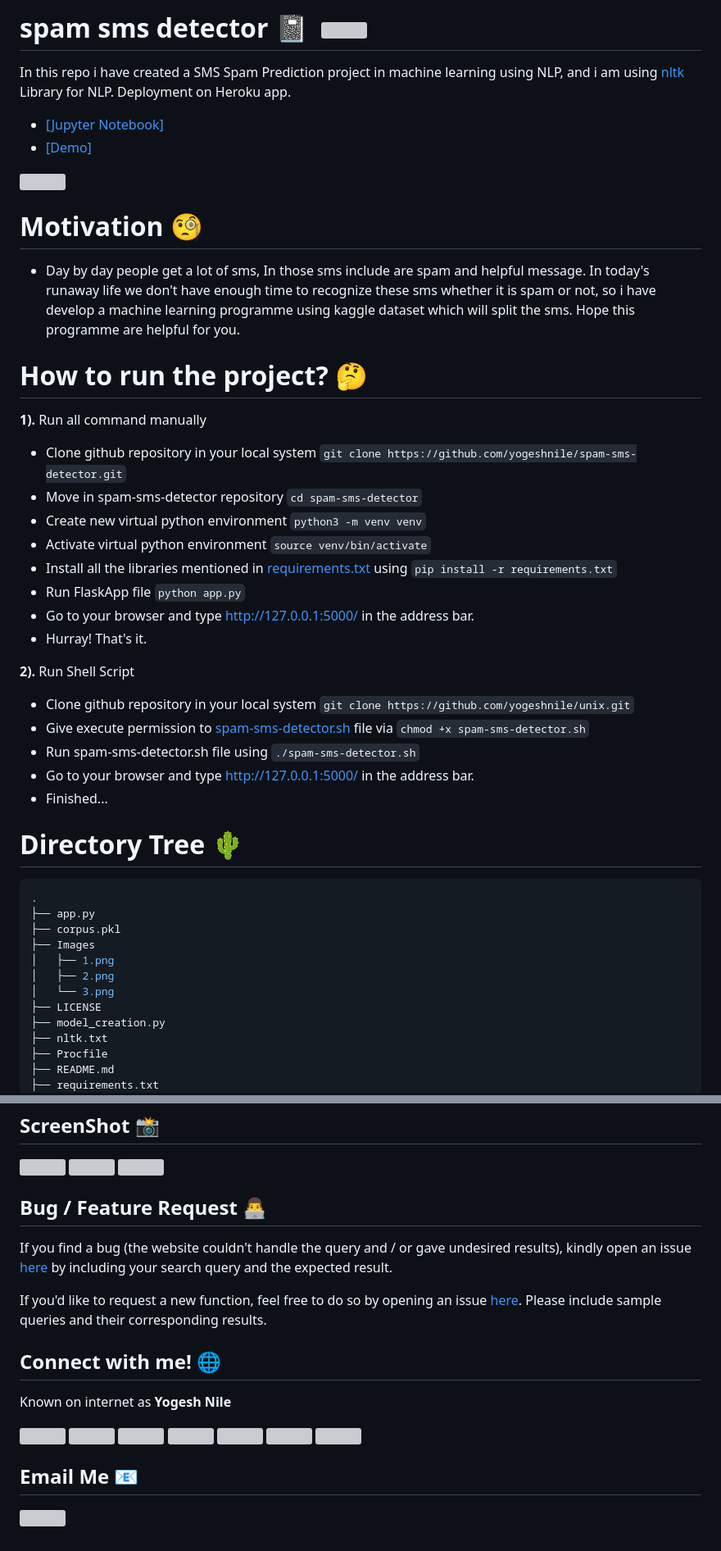
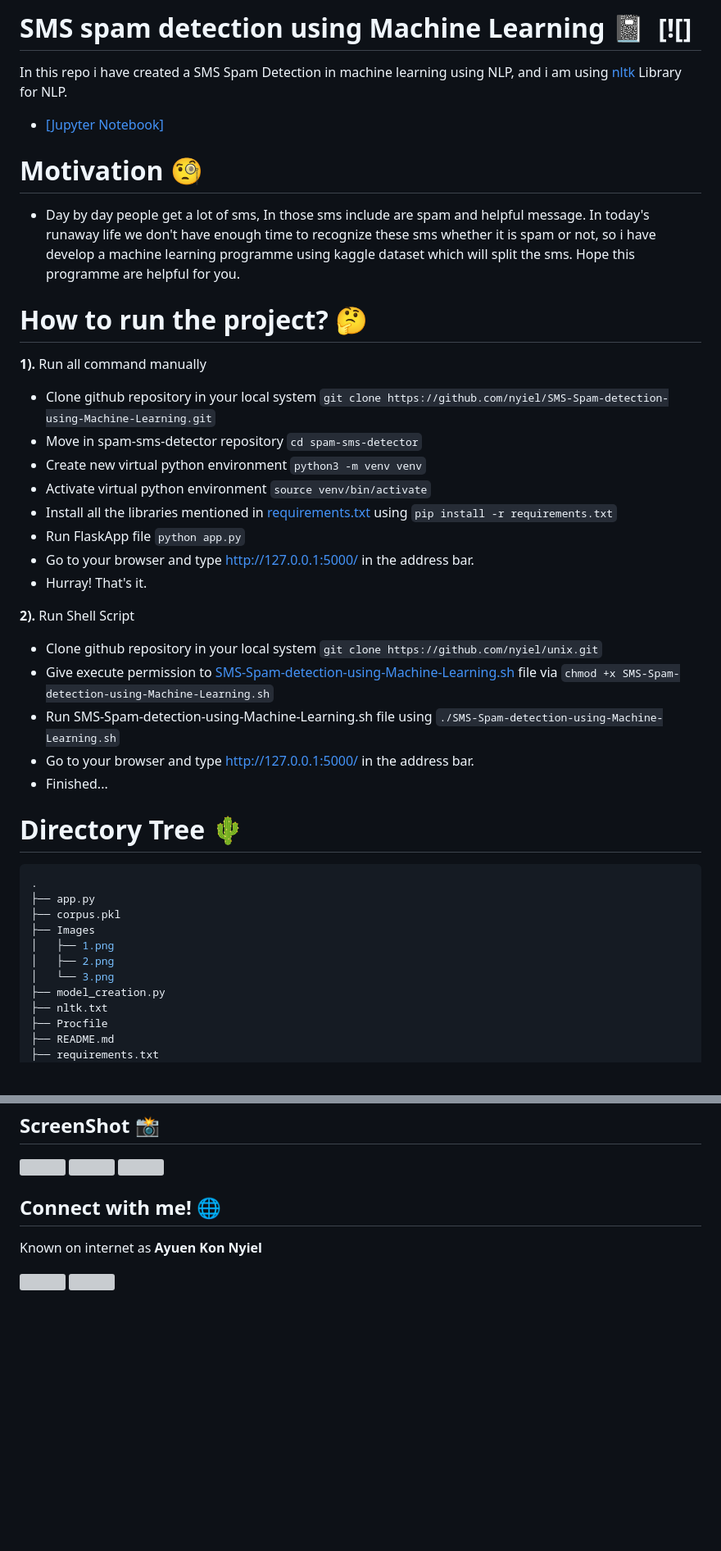
Before and after one commit to nyiel/SMS-Spam-detection-using-Machine-Learning, a Markdown page: README.md, 2 parts joined by grey strips. Shown at 82% size. GitHub-like rendering; blank space fills up the shorter version; grey boxes are pictures that could not be loaded.

```diff
--- a/README.md
+++ b/README.md
@@ -1,17 +1,13 @@
-# spam sms detector :notebook: &nbsp;[![](https://camo.githubusercontent.com/17fa56d1fbad7bb4082c9711a77b984b85e79446/68747470733a2f2f696d672e736869656c64732e696f2f62616467652f507974686f6e2d332e362d627269676874677265656e2e737667)](https://python.org)
-In this repo i have created a SMS Spam Prediction project in machine learning using NLP, and i am using [nltk](https://pypi.org/project/nltk/) Library for NLP. Deployment on Heroku app.
-
- - [[Jupyter Notebook]](https://github.com/yogeshnile/SPAM-SMS-Prediction)
- - [[Demo]](https://spam-sms-dectector.herokuapp.com/)
-
-[![](https://camo.githubusercontent.com/2fb0723ef80f8d87a51218680e209c66f213edf8/68747470733a2f2f666f7274686562616467652e636f6d2f696d616765732f6261646765732f6d6164652d776974682d707974686f6e2e737667)](https://python.org)
+# SMS spam detection using Machine Learning :notebook: &nbsp;[![]
+In this repo i have created a SMS Spam Detection in machine learning using NLP, and i am using [nltk](https://pypi.org/project/nltk/) Library for NLP.
+ - [[Jupyter Notebook]](https://github.com/nyiel/SMS-Spam-detection-using-Machine-Learning)
 
 # Motivation :monocle_face:
   - Day by day people get a lot of sms, In those sms include are spam and helpful message. In today's runaway life we don't have enough time to recognize these sms whether it is spam or not, so i have develop a machine learning programme using kaggle dataset which will split the sms. Hope this programme are helpful for you.
 
 # How to run the project? :thinking:
 **1).** Run all command manually
-  - Clone github repository in your local system  `git clone https://github.com/yogeshnile/spam-sms-detector.git`
+  - Clone github repository in your local system  `git clone https://github.com/nyiel/SMS-Spam-detection-using-Machine-Learning.git`
   - Move in spam-sms-detector repository  `cd spam-sms-detector`
   - Create new virtual python environment  `python3 -m venv venv`
   - Activate virtual python environment  `source venv/bin/activate`
@@ -22,9 +18,9 @@ In this repo i have created a SMS Spam Prediction project in machine learning us
 
 
 **2).** Run Shell Script
-  - Clone github repository in your local system  `git clone https://github.com/yogeshnile/unix.git`
-  - Give execute permission to [spam-sms-detector.sh](https://github.com/yogeshnile/unix/blob/master/spam-sms-detector.sh) file via  `chmod +x spam-sms-detector.sh`
-  - Run spam-sms-detector.sh file using `./spam-sms-detector.sh`
+  - Clone github repository in your local system  `git clone https://github.com/nyiel/unix.git`
+  - Give execute permission to [SMS-Spam-detection-using-Machine-Learning.sh](https://github.com/nyiel/unix/blob/master/SMS-Spam-detection-using-Machine-Learning.sh) file via  `chmod +x SMS-Spam-detection-using-Machine-Learning.sh`
+  - Run SMS-Spam-detection-using-Machine-Learning.sh file using `./SMS-Spam-detection-using-Machine-Learning.sh`
   - Go to your browser and type http://127.0.0.1:5000/ in the address bar.
   - Finished...
 
@@ -37,7 +33,6 @@ In this repo i have created a SMS Spam Prediction project in machine learning us
 │   ├── 1.png
 │   ├── 2.png
 │   └── 3.png
-├── LICENSE
 ├── model_creation.py
 ├── nltk.txt
 ├── Procfile
@@ -68,19 +60,13 @@ In this repo i have created a SMS Spam Prediction project in machine learning us
 ## ScreenShot :camera_flash:
 ![](https://github.com/yogeshnile/spam-sms-detector/blob/master/Images/1.png)    ![](https://github.com/yogeshnile/spam-sms-detector/blob/master/Images/2.png)    ![](https://github.com/yogeshnile/spam-sms-detector/blob/master/Images/3.png)
 
-## Bug / Feature Request :man_technologist:
-If you find a bug (the website couldn't handle the query and / or gave undesired results), kindly open an issue [here](https://github.com/yogeshnile/spam-sms-detector/issues/new) by including your search query and the expected result.
+## Connect with me! 🌐
+Known on internet as **Ayuen Kon Nyiel**
 
-If you'd like to request a new function, feel free to do so by opening an issue [here](https://github.com/yogeshnile/spam-sms-detector/issues/new). Please include sample queries and their corresponding results.
+[![][I_LinkedIn]][LinkedIn]  [![][I_Github]][Github]
 
 
-## Connect with me! 🌐
-Known on internet as **Yogesh Nile**
-
-[![][I_LinkedIn]][LinkedIn]  [![][I_Github]][Github] [![][I_Twitter]][Twitter] [![][I_Telegram]][Telegram] [![][I_Instagram]][Instagram]  [![][I_Instagram Personal]][Instagram Personal]   [![][I_discord]][discord]
-
-## Email Me :e-mail:
-
-[![][I_Email]][E-mail]
+[LinkedIn]: [https://www.linkedin.com/in/kon-james-ayuen/]
+[Github]: [https://github.com/nyiel/]
 
 
@@ -95,9 +73,3 @@ Known on internet as **Yogesh Nile**
 
-[I_discord]: https://img.icons8.com/bubbles/100/000000/discord-logo.png
 [I_LinkedIn]: https://img.icons8.com/bubbles/100/000000/linkedin.png
 [I_Github]: https://img.icons8.com/bubbles/100/000000/github.png
-[I_Twitter]: https://img.icons8.com/bubbles/100/000000/twitter.png
-[I_Telegram]: https://img.icons8.com/bubbles/100/000000/telegram-app.png
-[I_Instagram]: https://img.icons8.com/bubbles/100/000000/instagram-new.png
-[I_Instagram Personal]: https://img.icons8.com/bubbles/100/000000/instagram.png
-[I_Email]: https://img.icons8.com/bubbles/100/000000/secured-letter.png
```
Also changed, not shown: other parts of README.md (+1 -12 lines).
